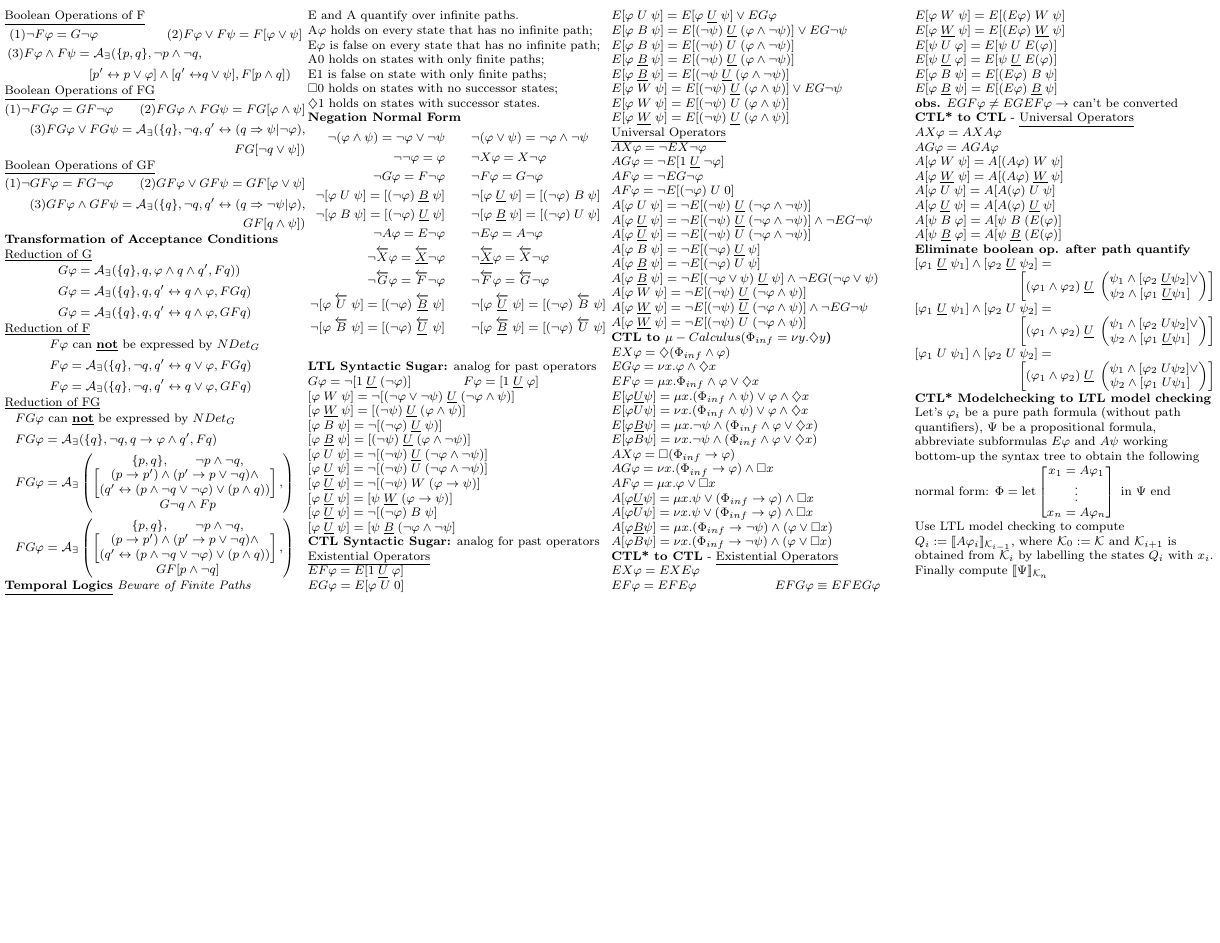
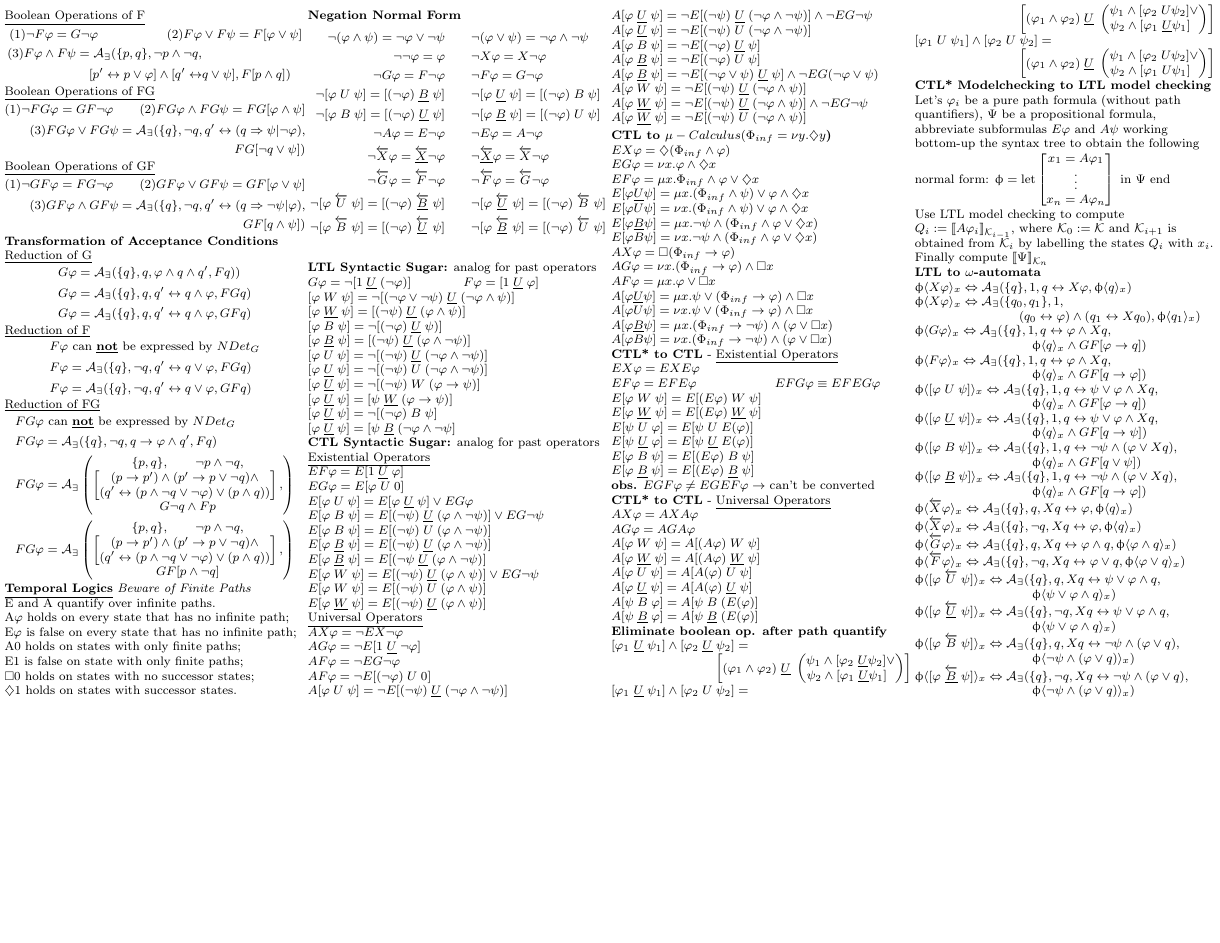
Before and after one commit to cpnogueira/VRS, a LaTeX document (VRSCheetSheet.tex): page 2 of 2. Compiled offline with pdfLaTeX.

Commit message:
LTL to ω-automata

```diff
--- a/VRSCheetSheet.tex
+++ b/VRSCheetSheet.tex
@@ -11,6 +11,7 @@
 \usepackage{graphicx}
 \usepackage{wrapfig}
 \usepackage{picinpar}
+\usepackage{ upgreek }
 
 %\usepackage[nopar]{lipsum}%just to generate text for the example
 
@@ -681,6 +682,26 @@ x_n = A\varphi_n
 \text{ in } \Psi \text{ end}$\\
 Use LTL model checking to compute $Q_i:=\llbracket A\varphi_i\rrbracket _{\Kb_{i-1}}$, where $\Kb_0 := \Kb$ and $\Kb_{i+1}$ is obtained from $\Kb_i$ by labelling the states $Q_i$ with $x_i$.
 Finally compute $\llbracket \Psi \rrbracket_{\Kb_n}$
+
+\textbf{LTL to $\omega$-automata}
+% Normal operator
+$\upphi \langle X \varphi\rangle_x \Leftrightarrow \Ab_\exists (\{q\},1,q \leftrightarrow X \varphi, \upphi \langle q \rangle_x)$\\
+$\upphi \langle X \varphi\rangle_x \Leftrightarrow \Ab_\exists (\{q_0,q_1\},1,$\\ $\qquad\qquad\qquad\qquad(q_0 \leftrightarrow \varphi) \wedge (q_1 \leftrightarrow X q_0), \upphi \langle q_1 \rangle_x)$
+$\upphi \langle G \varphi\rangle_x \Leftrightarrow \Ab_\exists (\{q\},1,q \leftrightarrow \varphi \wedge X q,$\\ $\quad\qquad\qquad\qquad\qquad \upphi \langle q \rangle_x \wedge GF[\varphi \rightarrow q])$
+$\upphi \langle F \varphi\rangle_x \Leftrightarrow \Ab_\exists (\{q\},1,q \leftrightarrow \varphi \wedge X q,$\\ $\quad\qquad\qquad\qquad\qquad \upphi \langle q \rangle_x \wedge GF[q \rightarrow \varphi])$
+$\upphi \langle [\varphi\; U \; \psi] \rangle_x \Leftrightarrow \Ab_\exists (\{q\},1,q \leftrightarrow \psi \vee \varphi \wedge X q,$\\ $\quad\qquad\qquad\qquad\qquad \upphi \langle q \rangle_x \wedge GF[\varphi \rightarrow q])$
+$\upphi \langle [\varphi\; \underline{U} \; \psi] \rangle_x \Leftrightarrow \Ab_\exists (\{q\},1,q \leftrightarrow \psi \vee \varphi \wedge X q,$\\ $\quad\qquad\qquad\qquad\qquad \upphi \langle q \rangle_x \wedge GF[q \rightarrow \psi])$
+$\upphi \langle [\varphi\; B \; \psi] \rangle_x \Leftrightarrow \Ab_\exists (\{q\},1,q \leftrightarrow \neg\psi \wedge (\varphi \vee X q),$\\ $\quad\qquad\qquad\qquad\qquad \upphi \langle q \rangle_x \wedge GF[q \vee \psi])$
+$\upphi \langle [\varphi\; \underline{B} \; \psi] \rangle_x \Leftrightarrow \Ab_\exists (\{q\},1,q \leftrightarrow \neg\psi \wedge (\varphi \vee X q),$\\ $\quad\qquad\qquad\qquad\qquad \upphi \langle q \rangle_x \wedge GF[q \rightarrow \varphi])$
+% Past operators
+$\upphi \langle \overleftarrow{X} \varphi\rangle_x \Leftrightarrow \Ab_\exists (\{q\},q, Xq \leftrightarrow \varphi, \upphi \langle q \rangle_x)$\\
+$\upphi \langle \overleftarrow{X} \varphi\rangle_x \Leftrightarrow \Ab_\exists (\{q\},\neg q, Xq \leftrightarrow \varphi, \upphi \langle q \rangle_x)$\\
+$\upphi \langle \overleftarrow{G}\varphi\rangle_x \Leftrightarrow \Ab_\exists (\{q\},q, X q \leftrightarrow \varphi \wedge q,\upphi \langle \varphi \wedge q \rangle_x)$
+$\upphi \langle \overleftarrow{F}\varphi\rangle_x \Leftrightarrow \Ab_\exists (\{q\},\neg q, X q \leftrightarrow \varphi \vee q,\upphi \langle \varphi \vee q \rangle_x)$
+$\upphi \langle [\varphi \; \overleftarrow{U} \; \psi] \rangle_x \Leftrightarrow \Ab_\exists (\{q\},q, X q \leftrightarrow \psi \vee \varphi \wedge q, $\\ $\quad\qquad\qquad\qquad\qquad \upphi \langle \psi \vee \varphi \wedge q \rangle_x)$
+$\upphi \langle [\varphi \; \overleftarrow{\underline{U}} \; \psi] \rangle_x \Leftrightarrow \Ab_\exists (\{q\},\neg q, X q \leftrightarrow \psi \vee \varphi \wedge q, $\\ $\quad\qquad\qquad\qquad\qquad \upphi \langle \psi \vee \varphi \wedge q \rangle_x)$
+$\upphi \langle [\varphi\;\overleftarrow{B} \; \psi] \rangle_x \Leftrightarrow \Ab_\exists (\{q\},q, X q \leftrightarrow \neg\psi \wedge (\varphi \vee q),$\\ $\quad\qquad\qquad\qquad\qquad \upphi \langle \neg \psi \wedge (\varphi \vee q) \rangle_x)$
+$\upphi \langle [\varphi\;\underline{\overleftarrow{B}} \; \psi] \rangle_x \Leftrightarrow \Ab_\exists (\{q\},\neg q, X q \leftrightarrow \neg\psi \wedge (\varphi \vee q),$\\ $\quad\qquad\qquad\qquad\qquad \upphi \langle \neg \psi \wedge (\varphi \vee q) \rangle_x)$
 %\lipsum
 %\lipsum
 %%%%%%%%%%%%%%%%%%%%%%%%%%%%%%%%%%%%%%
```
Also changed, not shown: VRSCheetSheet.tex (2 more changed lines).
